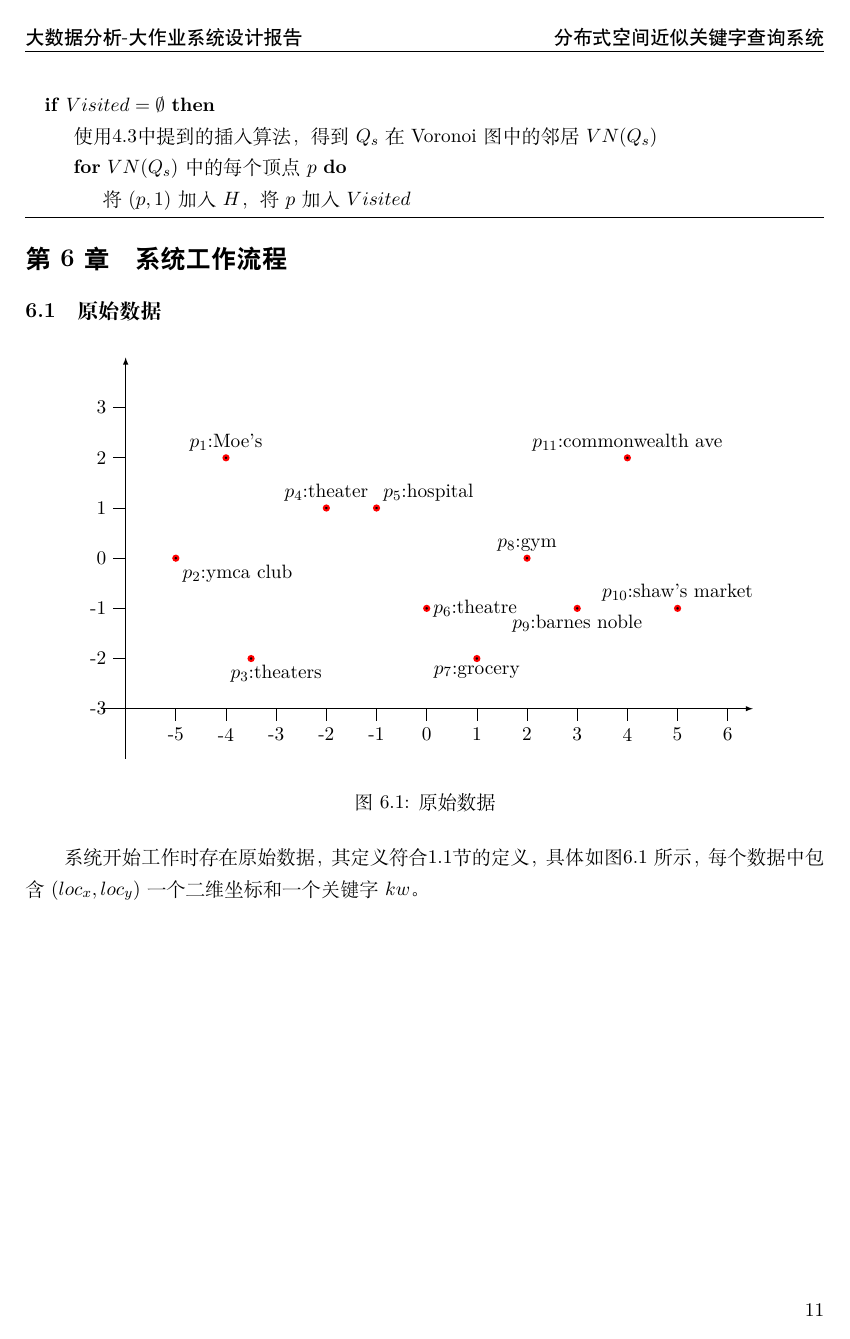
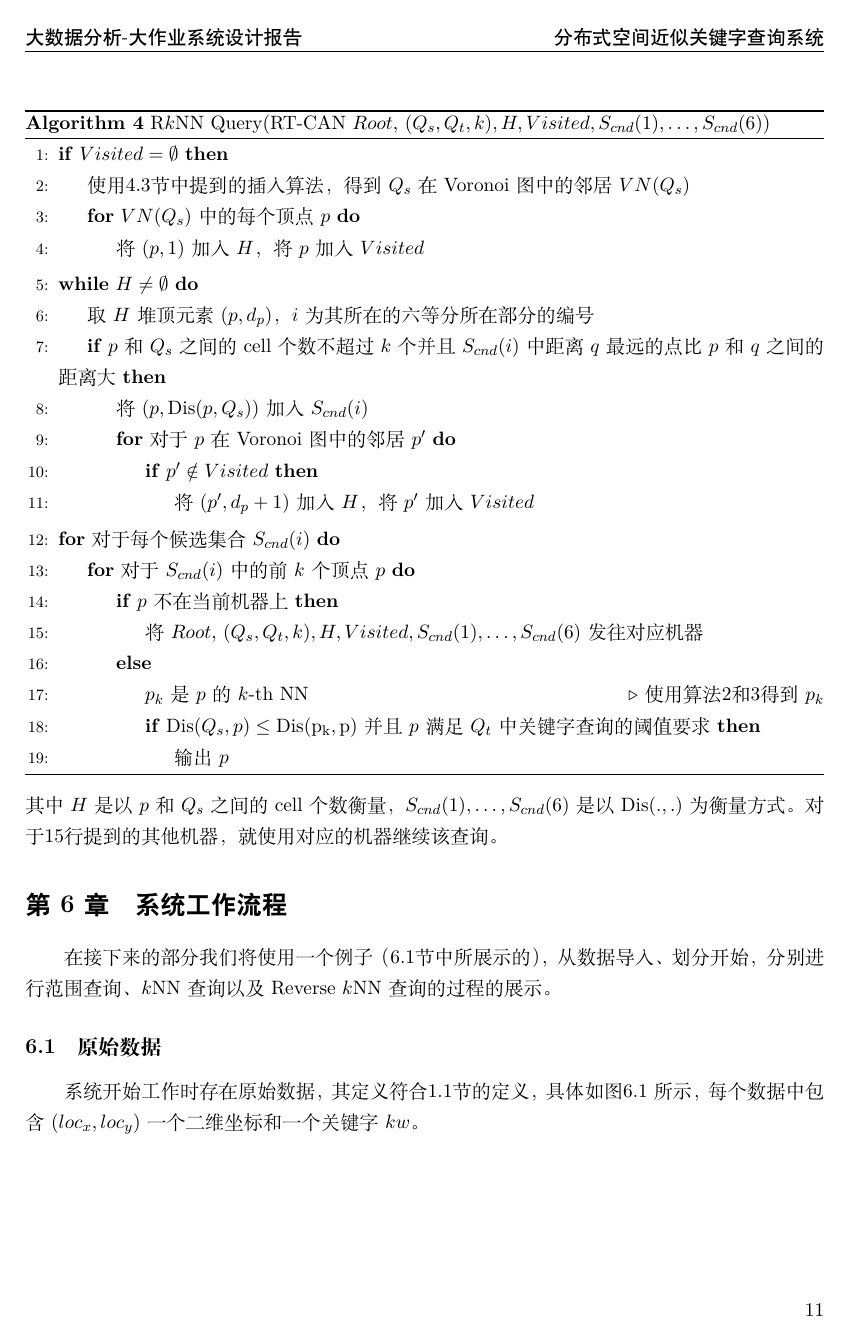
Before and after one commit to MingyanZHU/BigData_Anaylize, a LaTeX problem sheet (BigHomework/Report/doc.tex): page 11 of 16. The pictures show the PDF file BigHomework/Report/doc.pdf that the author committed with the source.

Commit message:
Update Report

```diff
--- a/BigHomework/Report/doc.tex
+++ b/BigHomework/Report/doc.tex
@@ -306,15 +306,17 @@ min-hash信息$g_{o_i}, s(g_{o_i})$，以及在每个内节点$u$记录$s(g_u)$
   \begin{breakablealgorithm}
     \caption{$k$NN Query(MVR-Tree $R$, $bestNN$, ($Q_s, Q_t, k$), $counter$)}
     \label{algo:knn-query}
-    \begin{algorithmic}
+    \begin{algorithmic}[1]
       \If{$bestNN != null$}
       \State 将小顶堆$H$初始化为$\emptyset$
       \State 将$H$弹空，将$(bestNN, \mathrm{Dis}(bestNN, Q_s))$插入$H$
       \State $Visited = \{bestNN\};$
       \While{$counter < k$}
+      \State 取$H$的堆顶元素$p$，并将其弹出
+      \If{$p$中的关键字符合$Q_t$中的阈值要求}
+      \State 输出$counter$-th NN即$p$
       \State $counter++;$
-      \State 取$H$的堆顶元素$p$，并将其弹出
-      \State 输出$counter$NN即$p$
+      \EndIf
       \For{对$p$的每个Voronoi图邻居$p'$}
       \If{$p' \notin Visited$}
       \State 将$p'$加入$Visited$，并且将$\mathrm{Dis}(p', Q_s)$插入$H$
@@ -345,16 +347,41 @@ $S_{rfn}$存储较差的候选结果，在$S_{cnd}$没有充分结果时进行
 \begin{breakablealgorithm}
   \caption{R$k$NN Query(RT-CAN $Root$, $(Q_{s}, Q_{t}, k), H, Visited, S_{cnd}(1), \dots, S_{cnd}(6)$)}
   \label{alg:Rknn}
-  \begin{algorithmic}
+  \begin{algorithmic}[1]
     \If{$Visited = \emptyset$}
-    \State 使用\ref{sec:maintain-index}中提到的插入算法，得到$Q_s$在Voronoi图中的邻居$VN(Q_s)$
+    \State 使用\ref{sec:maintain-index}节中提到的插入算法，得到$Q_s$在Voronoi图中的邻居$VN(Q_s)$
     \For{$VN(Q_s)$中的每个顶点$p$}
     \State 将$(p, 1)$加入$H$，将$p$加入$Visited$
     \EndFor
     \EndIf
+    \While{$H \neq \emptyset$}
+    \State 取$H$堆顶元素$(p, d_p)$，$i$为其所在的六等分所在部分的编号
+    \If{$p$和$Q_s$之间的cell个数不超过$k$个并且$S_{cnd}(i)$中距离$q$最远的点比$p$和$q$之间的距离大}
+    \State 将$(p, \mathrm{Dis}(p, Q_s))$加入$S_{cnd}(i)$
+    \For{对于$p$在Voronoi图中的邻居$p'$}
+    \If{$p' \notin Visited$}
+    \State 将$(p', d_p + 1)$加入$H$，将$p'$加入$Visited$
+    \EndIf
+    \EndFor
+    \EndIf
+    \EndWhile
+    \For{对于每个候选集合$S_{cnd}(i)$}
+    \For{对于$S_{cnd}(i)$中的前$k$个顶点$p$}
+    \If{$p$不在当前机器上}
+    \State 将$Root$, $(Q_{s}, Q_{t}, k), H, Visited, S_{cnd}(1), \dots, S_{cnd}(6)$发往对应机器\label{line:RkNN-ohter-machine}
+    \Else
+    \State $p_k$ 是$p$的$k$-th NN
+    \Comment{使用算法\ref{alg:1nn-query}和\ref{algo:knn-query}得到$p_k$}
+    \If{$\mathrm{Dis}(Q_s, p) \leq \mathrm{Dis(p_k, p)}$并且$p$满足$Q_t$中关键字查询的阈值要求}
+    \State 输出$p$
+    \EndIf
+    \EndIf
+    \EndFor
+    \EndFor
   \end{algorithmic}
-  % \Comment{$H, S_{cnd}(1), \dots, S_{cnd}(6)$均为以相距的cell数为衡量方式的小顶堆}
 \end{breakablealgorithm}
+其中$H$是以$p$和$Q_s$之间的cell个数衡量，$S_{cnd}(1),\dots,S_{cnd}(6)$是以$\mathrm{Dis}(.,.)$为衡量方式。
+对于\ref{line:RkNN-ohter-machine}行提到的其他机器，就使用对应的机器继续该查询。
 % 画Voronoi Diagram
 % 原始图
 % \begin{tikzpicture}
@@ -421,4 +448,5 @@ $S_{rfn}$存储较差的候选结果，在$S_{cnd}$没有充分结果时进行
 % \end{tikzpicture}
 
 \section{系统工作流程}
-\subsection{原始数据}
+在接下来的部分我们将使用一个例子（\ref{sec:example}节中所展示的），从数据导入、划分开始，
+分别进行范围查询、$k$NN查询以及Reverse $k$NN查询的过程的展示。
@@ -425,5 +456,6 @@ $S_{rfn}$存储较差的候选结果，在$S_{cnd}$没有充分结果时进行
 \begin{figure}[H]
   \centering
+  \resizebox{0.8\columnwidth}{!}{
     \begin{tikzpicture}
       % generate random points
       \pgfmathsetseed{1908} % init random with the year Voronoi published his paper ;)
@@ -495,5 +529,6 @@ $S_{rfn}$存储较差的候选结果，在$S_{cnd}$没有充分结果时进行
 \begin{figure}[H]
   \centering
+  \resizebox{0.8\columnwidth}{!}{
   \begin{tikzpicture}
     % generate random points
     \pgfmathsetseed{1908} % init random with the year Voronoi published his paper ;)
@@ -650,6 +686,7 @@ $S_{rfn}$存储较差的候选结果，在$S_{cnd}$没有充分结果时进行
 
 \begin{figure}[H]
   \centering
+  \resizebox{0.8\columnwidth}{!}{
   \begin{tikzpicture}
     % generate random points
     \pgfmathsetseed{1908} % init random with the year Voronoi published his paper ;)
@@ -737,6 +775,7 @@ $p_5$不符合，继续判断堆顶此时发现$p_6$不在本机器上，故将
 在右侧继续执行$k$NN查询，\textbf{此时$p_6$符合编辑距离要求，输出$p_6$，$2$NN过程结束}。
 \begin{figure}[H]
   \centering
+  \resizebox{0.8\columnwidth}{!}{
   \begin{tikzpicture}
     % generate random points
     \pgfmathsetseed{1908} % init random with the year Voronoi published his paper ;)
```
Also changed, not shown: BigHomework/Report/doc.pdf, BigHomework/Report/doc.tex (109 more changed lines). Lines whose indentation alone changed are shown as unchanged.
